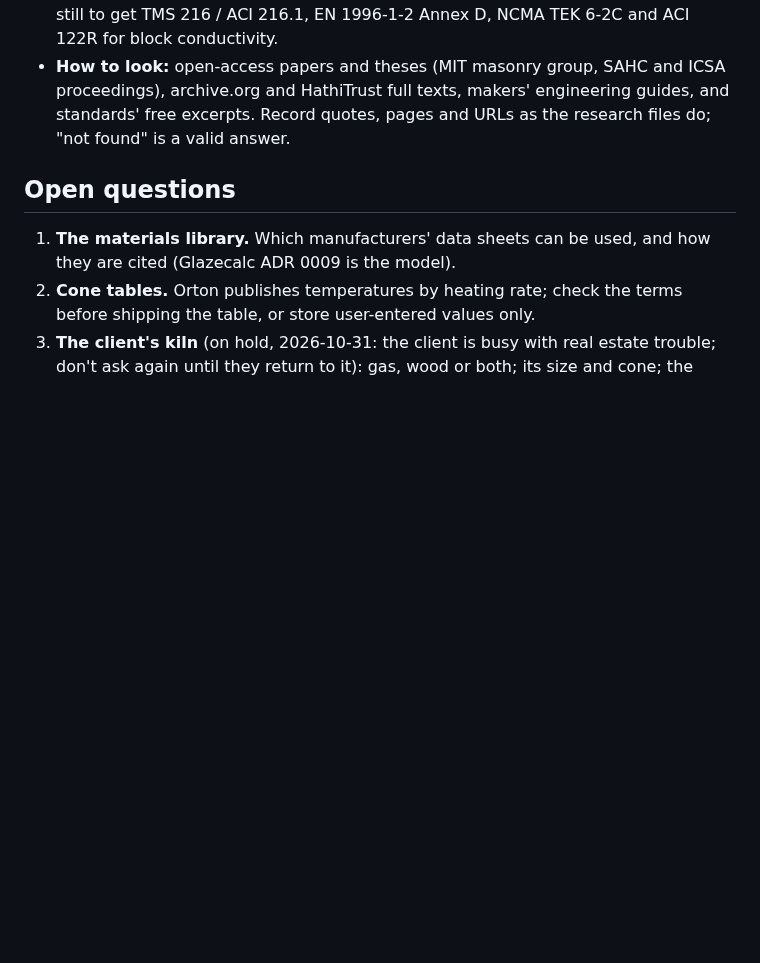
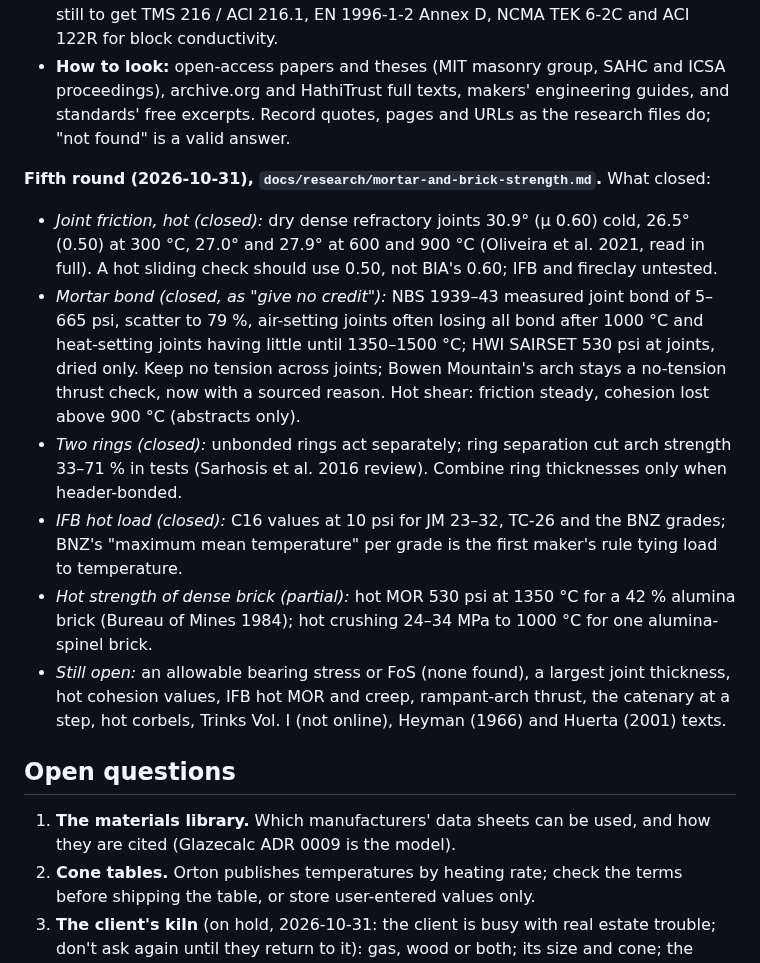
Before and after one commit to AaronFilson/kilndesigner, a Markdown page: docs/planning/02-plan.md, the part around the change. Rendered like a GitHub page; blank space fills up the shorter version.

Commit message:
Research: mortar bond, hot joint friction, two rings, IFB hot load (fifth round)
Co-Authored-By: Claude Opus 5.5 <noreply@anthropic.com>

```diff
--- a/docs/planning/02-plan.md
+++ b/docs/planning/02-plan.md
@@ -490,6 +490,26 @@ ask before relying on them). What's found so far is in `docs/research/blocked-it
   standards' free excerpts. Record quotes, pages and URLs as the research files do; "not found"
   is a valid answer.
 
+**Fifth round (2026-10-31), `docs/research/mortar-and-brick-strength.md`.** What closed:
+
+- *Joint friction, hot (closed):* dry dense refractory joints 30.9° (μ 0.60) cold, 26.5° (0.50)
+  at 300 °C, 27.0° and 27.9° at 600 and 900 °C (Oliveira et al. 2021, read in full). A hot
+  sliding check should use 0.50, not BIA's 0.60; IFB and fireclay untested.
+- *Mortar bond (closed, as "give no credit"):* NBS 1939–43 measured joint bond of 5–665 psi,
+  scatter to 79 %, air-setting joints often losing all bond after 1000 °C and heat-setting
+  joints having little until 1350–1500 °C; HWI SAIRSET 530 psi at joints, dried only. Keep
+  no tension across joints; Bowen Mountain's arch stays a no-tension thrust check, now with a
+  sourced reason. Hot shear: friction steady, cohesion lost above 900 °C (abstracts only).
+- *Two rings (closed):* unbonded rings act separately; ring separation cut arch strength 33–71 %
+  in tests (Sarhosis et al. 2016 review). Combine ring thicknesses only when header-bonded.
+- *IFB hot load (closed):* C16 values at 10 psi for JM 23–32, TC-26 and the BNZ grades; BNZ's
+  "maximum mean temperature" per grade is the first maker's rule tying load to temperature.
+- *Hot strength of dense brick (partial):* hot MOR 530 psi at 1350 °C for a 42 % alumina brick
+  (Bureau of Mines 1984); hot crushing 24–34 MPa to 1000 °C for one alumina-spinel brick.
+- *Still open:* an allowable bearing stress or FoS (none found), a largest joint thickness, hot
+  cohesion values, IFB hot MOR and creep, rampant-arch thrust, the catenary at a step, hot
+  corbels, Trinks Vol. I (not online), Heyman (1966) and Huerta (2001) texts.
+
 ## Open questions
 
 1. **The materials library.** Which manufacturers' data sheets can be used, and how they are
```
Also changed, not shown: docs/research/blocked-items.md (+9 -0 lines), docs/research/mortar-and-brick-strength.md (added, +356 -0 lines).
